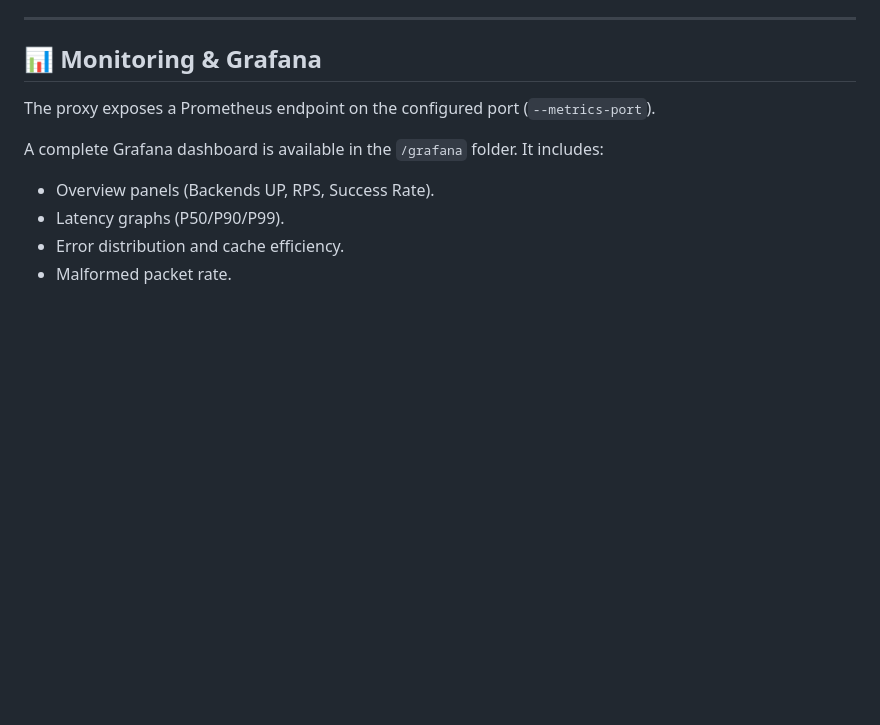
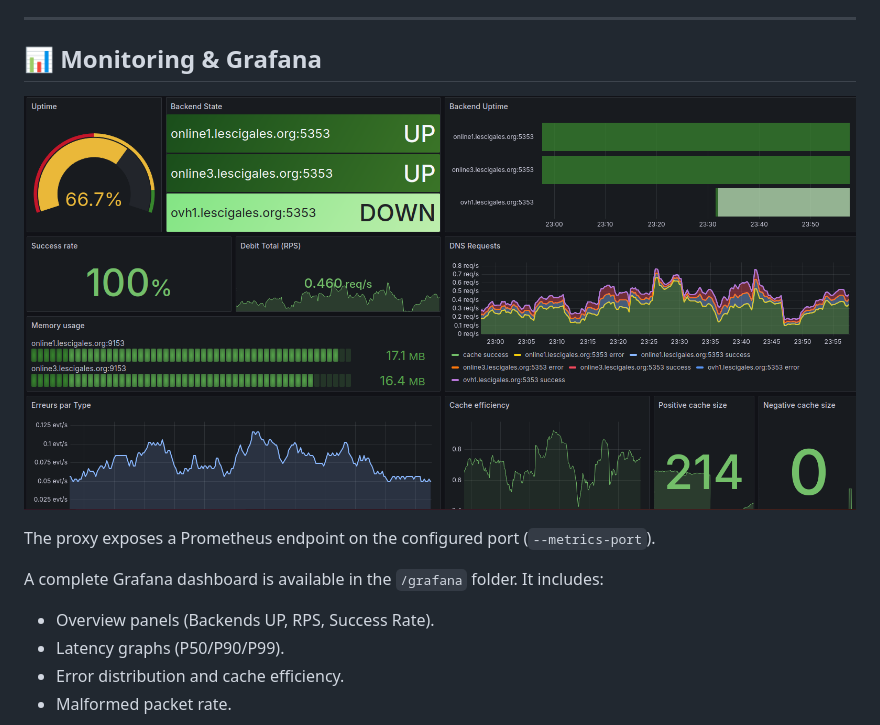
Before and after one commit to T0aD/go-dns-lb, a Markdown page: README.md, the part around the change. Drawn GitHub-style; pictures changed too: docs/grafana_dashboard_dns_lb.png; blank space fills up the shorter version.

Commit message:
improved dashboard

```diff
--- a/README.md
+++ b/README.md
@@ -114,6 +114,8 @@ WantedBy=multi-user.target
 
 ## 📊 Monitoring & Grafana
 
+![Grafana dashboard](docs/grafana_dashboard_dns_lb.png)
+
 The proxy exposes a Prometheus endpoint on the configured port (`--metrics-port`).
 
 A complete Grafana dashboard is available in the `/grafana` folder. It includes:
```
Also changed, not shown: 1 other file.
